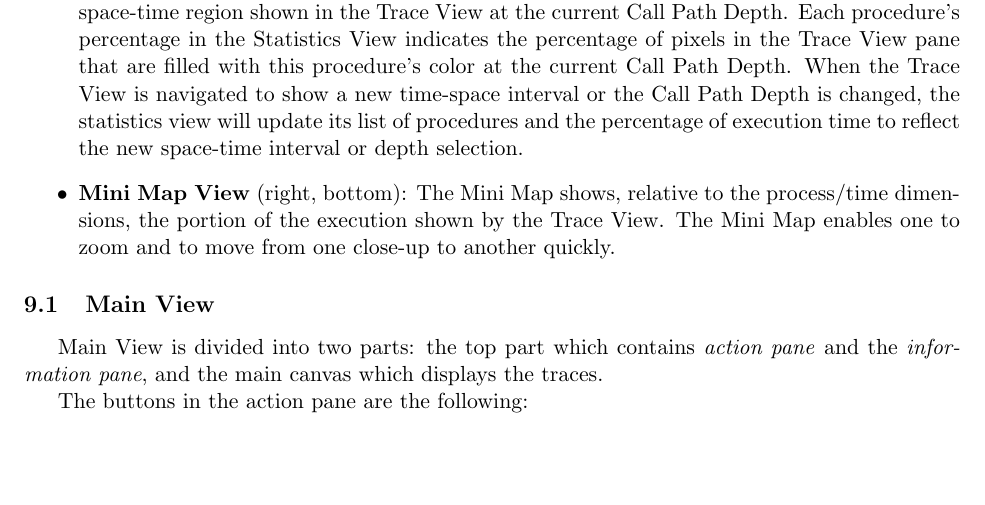
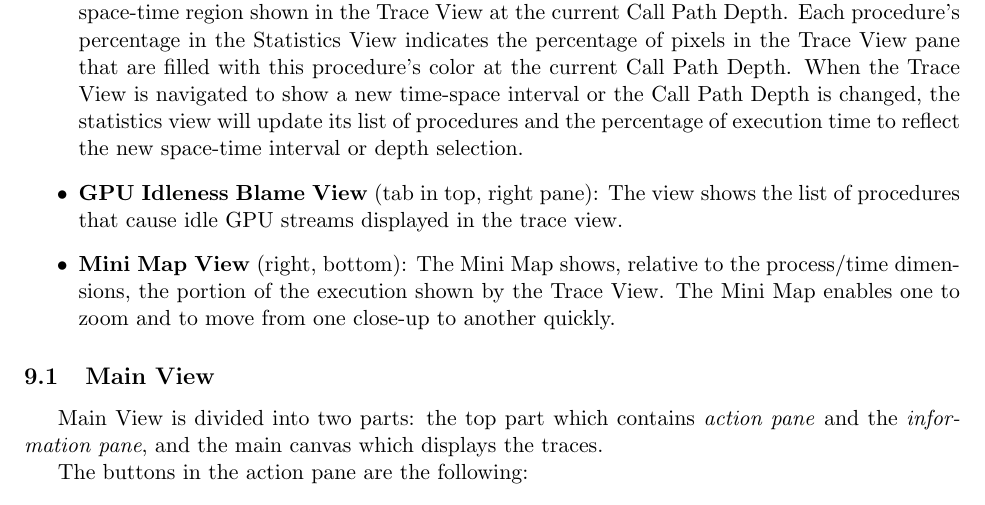
Before and after one commit to HPCToolkit/hpctoolkit-manual, a LaTeX document (hpcviewer-users-manual.tex, which reads hpcviewer.tex): part of page 13 of 25, cut so that both start at the same text, the shorter picture padded with empty space. Compiled offline with pdfLaTeX.

```diff
--- a/hpcviewer.tex
+++ b/hpcviewer.tex
@@ -739,7 +739,7 @@
 \newcommand{\miniview}{Mini Map View}
 \newcommand{\callview}{Call Stack View}
 \newcommand{\statview}{Statistics View}
-
+\newcommand{\blameview}{GPU Idleness Blame View}
 
 % ===========================================================================
 % ===========================================================================
@@ -823,6 +823,9 @@
 
 \item \textbf{\statview} (tab in top, right pane):
   This view shows the list of procedures active  in the  space-time region shown in the Trace View at the current Call Path Depth. Each procedure's percentage in the \statview{} indicates the percentage of pixels in the Trace View pane that are filled with this procedure's color at the current Call Path Depth. When the Trace View is navigated to show a new time-space interval  or the Call Path Depth is  changed, the statistics view will  update its list of procedures and the percentage of execution time to reflect the new space-time interval or depth selection.
+
+\item \textbf{\blameview} (tab in top, right pane):
+The view shows the list of procedures that cause idle GPU streams displayed in the trace view.
 
 
 \item \textbf{\miniview} (right, bottom):
```
